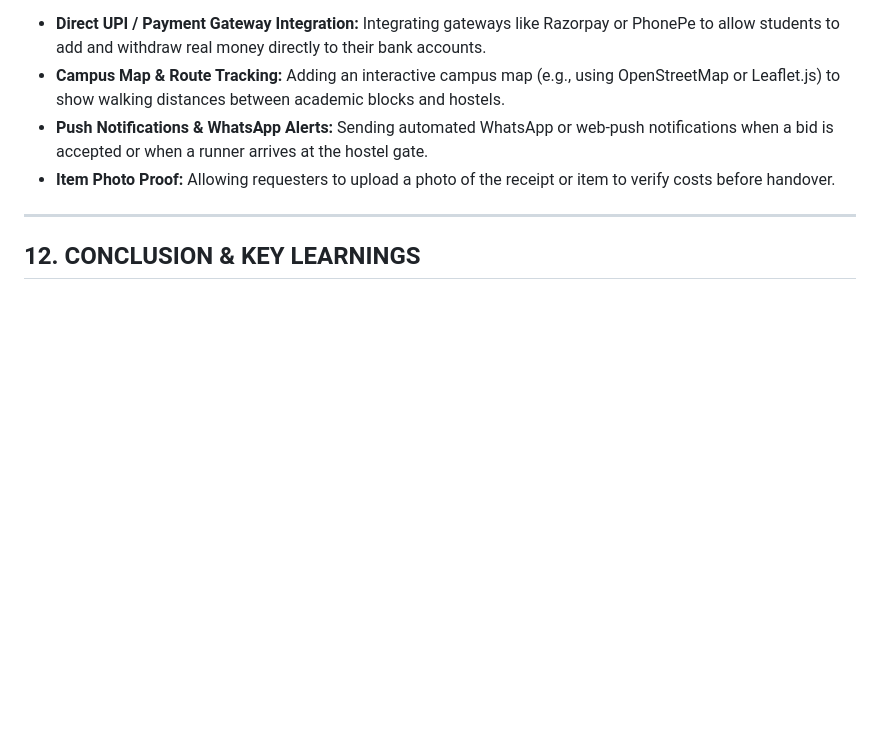
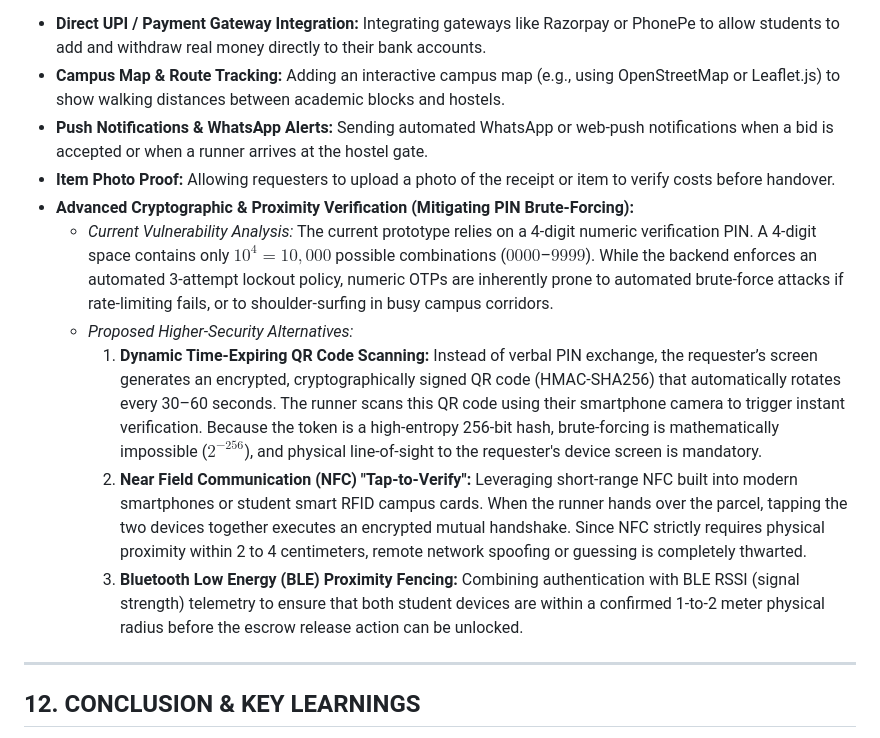
Before and after one commit to rajveermodi-design/p2p-campus-task-dispatcher, a Markdown page: docs/PROJECT_REPORT.md, the part around the change. Drawn GitHub-style; blank space fills up the shorter version.

```diff
--- a/docs/PROJECT_REPORT.md
+++ b/docs/PROJECT_REPORT.md
@@ -367,6 +367,12 @@ While the current system is fully functional and stable, several exciting enhanc
 - **Campus Map & Route Tracking:** Adding an interactive campus map (e.g., using OpenStreetMap or Leaflet.js) to show walking distances between academic blocks and hostels.
 - **Push Notifications & WhatsApp Alerts:** Sending automated WhatsApp or web-push notifications when a bid is accepted or when a runner arrives at the hostel gate.
 - **Item Photo Proof:** Allowing requesters to upload a photo of the receipt or item to verify costs before handover.
+- **Advanced Cryptographic & Proximity Verification (Mitigating PIN Brute-Forcing):**
+  - *Current Vulnerability Analysis:* The current prototype relies on a 4-digit numeric verification PIN. A 4-digit space contains only $10^4 = 10,000$ possible combinations ($0000$–$9999$). While the backend enforces an automated 3-attempt lockout policy, numeric OTPs are inherently prone to automated brute-force attacks if rate-limiting fails, or to shoulder-surfing in busy campus corridors.
+  - *Proposed Higher-Security Alternatives:*
+    1. **Dynamic Time-Expiring QR Code Scanning:** Instead of verbal PIN exchange, the requester’s screen generates an encrypted, cryptographically signed QR code (HMAC-SHA256) that automatically rotates every 30–60 seconds. The runner scans this QR code using their smartphone camera to trigger instant verification. Because the token is a high-entropy 256-bit hash, brute-forcing is mathematically impossible ($2^{-256}$), and physical line-of-sight to the requester's device screen is mandatory.
+    2. **Near Field Communication (NFC) "Tap-to-Verify":** Leveraging short-range NFC built into modern smartphones or student smart RFID campus cards. When the runner hands over the parcel, tapping the two devices together executes an encrypted mutual handshake. Since NFC strictly requires physical proximity within 2 to 4 centimeters, remote network spoofing or guessing is completely thwarted.
+    3. **Bluetooth Low Energy (BLE) Proximity Fencing:** Combining authentication with BLE RSSI (signal strength) telemetry to ensure that both student devices are within a confirmed 1-to-2 meter physical radius before the escrow release action can be unlocked.
 
 ---
 
```
